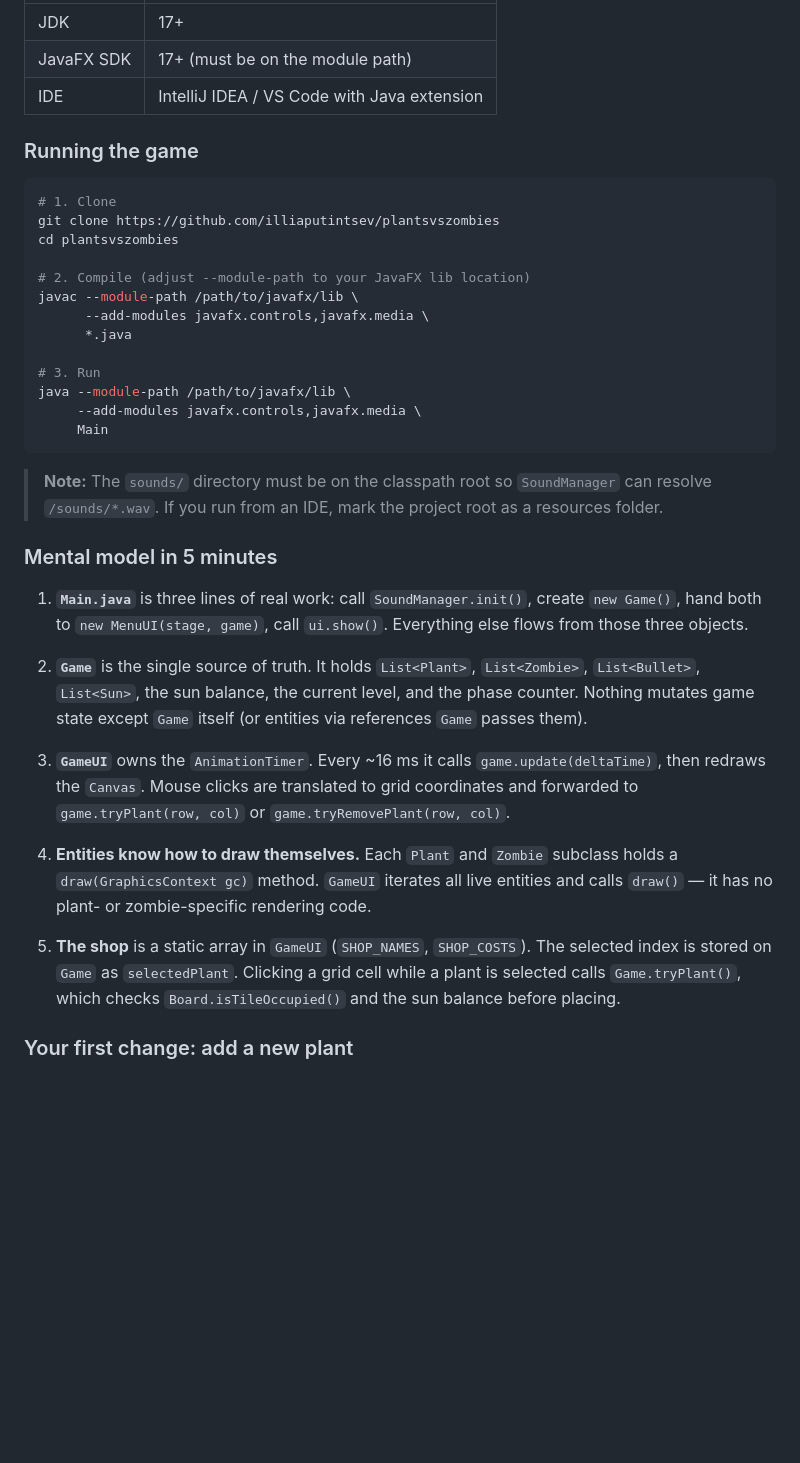
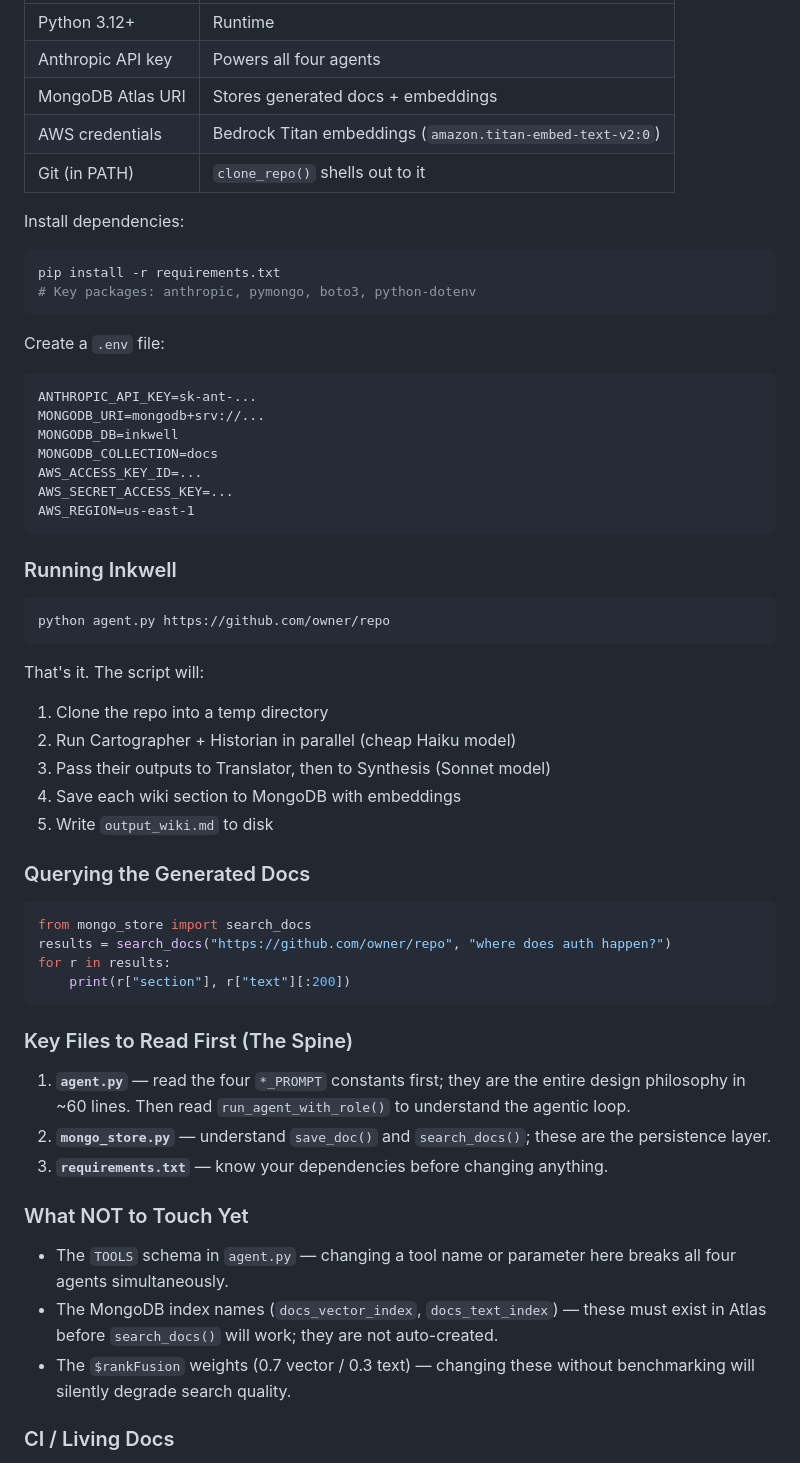
Before and after one commit to siddharthamalhotra/Inkwell-, a Markdown page: output_wiki.md, the part around one of its changes. Drawn GitHub-style; blank space fills up the shorter version.

Commit message:
docs: regenerate wiki after merge [skip ci]

````diff
--- a/output_wiki.md
+++ b/output_wiki.md
@@ -72,39 +83,60 @@ Main → MenuUI → LevelUI → GameUI
 |---|---|
-| JDK | 17+ |
-| JavaFX SDK | 17+ (must be on the module path) |
-| IDE | IntelliJ IDEA / VS Code with Java extension |
+| Python 3.12+ | Runtime |
+| Anthropic API key | Powers all four agents |
+| MongoDB Atlas URI | Stores generated docs + embeddings |
+| AWS credentials | Bedrock Titan embeddings (`amazon.titan-embed-text-v2:0`) |
+| Git (in PATH) | `clone_repo()` shells out to it |
 
-### Running the game
+Install dependencies:
+```bash
+pip install -r requirements.txt
+# Key packages: anthropic, pymongo, boto3, python-dotenv
+```
+
+Create a `.env` file:
+```
+ANTHROPIC_API_KEY=sk-ant-...
+MONGODB_URI=mongodb+srv://...
+MONGODB_DB=inkwell
+MONGODB_COLLECTION=docs
+AWS_ACCESS_KEY_ID=...
+AWS_SECRET_ACCESS_KEY=...
+AWS_REGION=us-east-1
+```
+
+### Running Inkwell
 
 ```bash
-# 1. Clone
-git clone https://github.com/illiaputintsev/plantsvszombies
-cd plantsvszombies
-
-# 2. Compile (adjust --module-path to your JavaFX lib location)
-javac --module-path /path/to/javafx/lib \
-      --add-modules javafx.controls,javafx.media \
-      *.java
-
-# 3. Run
-java --module-path /path/to/javafx/lib \
-     --add-modules javafx.controls,javafx.media \
-     Main
+python agent.py https://github.com/owner/repo
 ```
 
-> **Note:** The `sounds/` directory must be on the classpath root so `SoundManager` can resolve `/sounds/*.wav`. If you run from an IDE, mark the project root as a resources folder.
+That's it. The script will:
+1. Clone the repo into a temp directory
+2. Run Cartographer + Historian in parallel (cheap Haiku model)
+3. Pass their outputs to Translator, then to Synthesis (Sonnet model)
+4. Save each wiki section to MongoDB with embeddings
+5. Write `output_wiki.md` to disk
 
-### Mental model in 5 minutes
+### Querying the Generated Docs
 
-1. **`Main.java`** is three lines of real work: call `SoundManager.init()`, create `new Game()`, hand both to `new MenuUI(stage, game)`, call `ui.show()`. Everything else flows from those three objects.
+```python
+from mongo_store import search_docs
+results = search_docs("https://github.com/owner/repo", "where does auth happen?")
+for r in results:
+    print(r["section"], r["text"][:200])
+```
 
-2. **`Game`** is the single source of truth. It holds `List<Plant>`, `List<Zombie>`, `List<Bullet>`, `List<Sun>`, the sun balance, the current level, and the phase counter. Nothing mutates game state except `Game` itself (or entities via references `Game` passes them).
+### Key Files to Read First (The Spine)
 
-3. **`GameUI`** owns the `AnimationTimer`. Every ~16 ms it calls `game.update(deltaTime)`, then redraws the `Canvas`. Mouse clicks are translated to grid coordinates and forwarded to `game.tryPlant(row, col)` or `game.tryRemovePlant(row, col)`.
+1. **`agent.py`** — read the four `*_PROMPT` constants first; they are the entire design philosophy in ~60 lines. Then read `run_agent_with_role()` to understand the agentic loop.
+2. **`mongo_store.py`** — understand `save_doc()` and `search_docs()`; these are the persistence layer.
+3. **`requirements.txt`** — know your dependencies before changing anything.
 
-4. **Entities know how to draw themselves.** Each `Plant` and `Zombie` subclass holds a `draw(GraphicsContext gc)` method. `GameUI` iterates all live entities and calls `draw()` — it has no plant- or zombie-specific rendering code.
+### What NOT to Touch Yet
 
-5. **The shop** is a static array in `GameUI` (`SHOP_NAMES`, `SHOP_COSTS`). The selected index is stored on `Game` as `selectedPlant`. Clicking a grid cell while a plant is selected calls `Game.tryPlant()`, which checks `Board.isTileOccupied()` and the sun balance before placing.
+- The `TOOLS` schema in `agent.py` — changing a tool name or parameter here breaks all four agents simultaneously.
+- The MongoDB index names (`docs_vector_index`, `docs_text_index`) — these must exist in Atlas before `search_docs()` will work; they are not auto-created.
+- The `$rankFusion` weights (0.7 vector / 0.3 text) — changing these without benchmarking will silently degrade search quality.
 
-### Your first change: add a new plant
+### CI / Living Docs
 
````
Also changed, not shown: other parts of output_wiki.md (+148 -205 lines).
